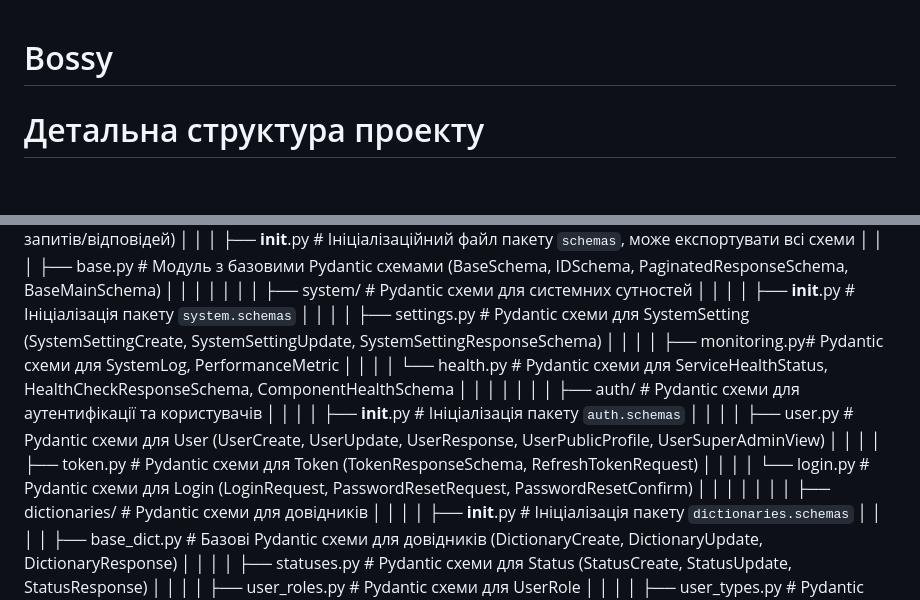
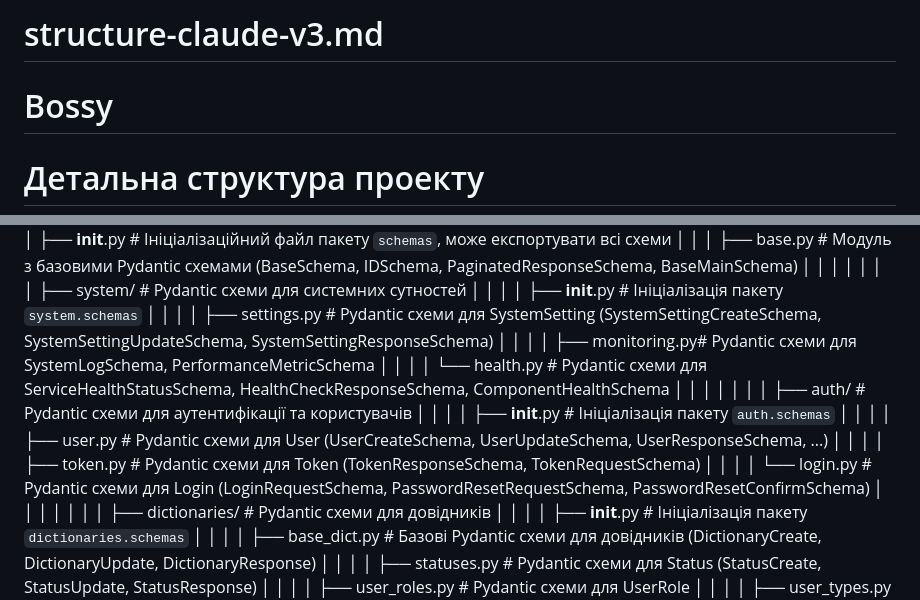
Before and after one commit to mserjo/bossy, a Markdown page: structure-claude-v3.md, 2 parts joined by grey strips. Drawn GitHub-style; blank space fills up the shorter version.

```diff
--- a/structure-claude-v3.md
+++ b/structure-claude-v3.md
@@ -1,3 +1,4 @@
+# structure-claude-v3.md
 # Bossy
 # Детальна структура проекту
 bossy/                                 # Кореневий каталог проекту
@@ -178,15 +191,15 @@ bossy/                                 # Кореневий каталог пр
 │   │       │   │
 │   │       │   ├── system/          # Pydantic схеми для системних сутностей
 │   │       │   │   ├── __init__.py  # Ініціалізація пакету `system.schemas`
-│   │       │   │   ├── settings.py  # Pydantic схеми для SystemSetting (SystemSettingCreate, SystemSettingUpdate, SystemSettingResponseSchema)
-│   │       │   │   ├── monitoring.py# Pydantic схеми для SystemLog, PerformanceMetric
-│   │       │   │   └── health.py    # Pydantic схеми для ServiceHealthStatus, HealthCheckResponseSchema, ComponentHealthSchema
+│   │       │   │   ├── settings.py  # Pydantic схеми для SystemSetting (SystemSettingCreateSchema, SystemSettingUpdateSchema, SystemSettingResponseSchema)
+│   │       │   │   ├── monitoring.py# Pydantic схеми для SystemLogSchema, PerformanceMetricSchema
+│   │       │   │   └── health.py    # Pydantic схеми для ServiceHealthStatusSchema, HealthCheckResponseSchema, ComponentHealthSchema
 │   │       │   │
 │   │       │   ├── auth/            # Pydantic схеми для аутентифікації та користувачів
 │   │       │   │   ├── __init__.py  # Ініціалізація пакету `auth.schemas`
-│   │       │   │   ├── user.py      # Pydantic схеми для User (UserCreate, UserUpdate, UserResponse, UserPublicProfile, UserSuperAdminView)
-│   │       │   │   ├── token.py     # Pydantic схеми для Token (TokenResponseSchema, RefreshTokenRequest)
-│   │       │   │   └── login.py     # Pydantic схеми для Login (LoginRequest, PasswordResetRequest, PasswordResetConfirm)
+│   │       │   │   ├── user.py      # Pydantic схеми для User (UserCreateSchema, UserUpdateSchema, UserResponseSchema, ...)
+│   │       │   │   ├── token.py     # Pydantic схеми для Token (TokenResponseSchema, TokenRequestSchema)
+│   │       │   │   └── login.py     # Pydantic схеми для Login (LoginRequestSchema, PasswordResetRequestSchema, PasswordResetConfirmSchema)
 │   │       │   │
 │   │       │   ├── dictionaries/       # Pydantic схеми для довідників
 │   │       │   │   ├── __init__.py     # Ініціалізація пакету `dictionaries.schemas`
```
Also changed, not shown: other parts of structure-claude-v3.md (+54 -42 lines).
